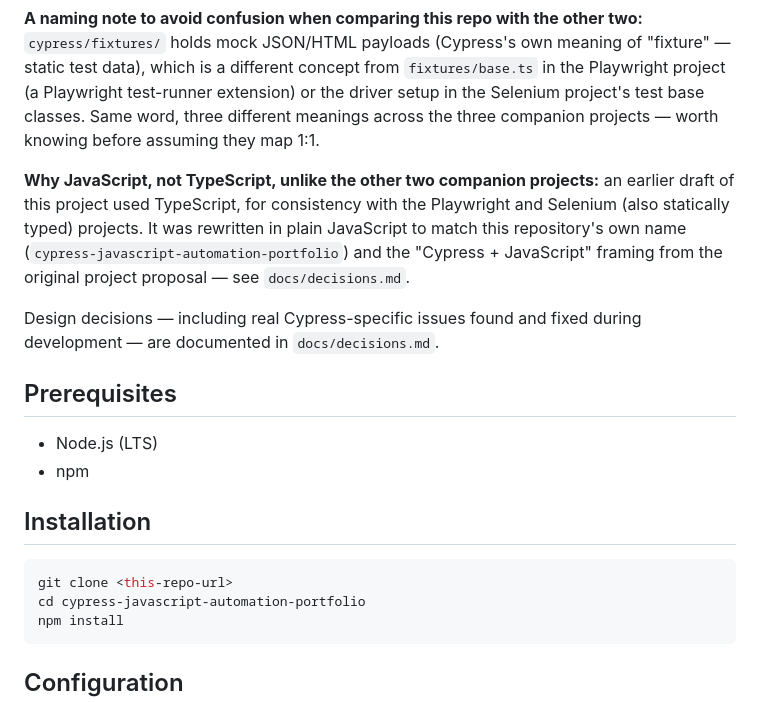
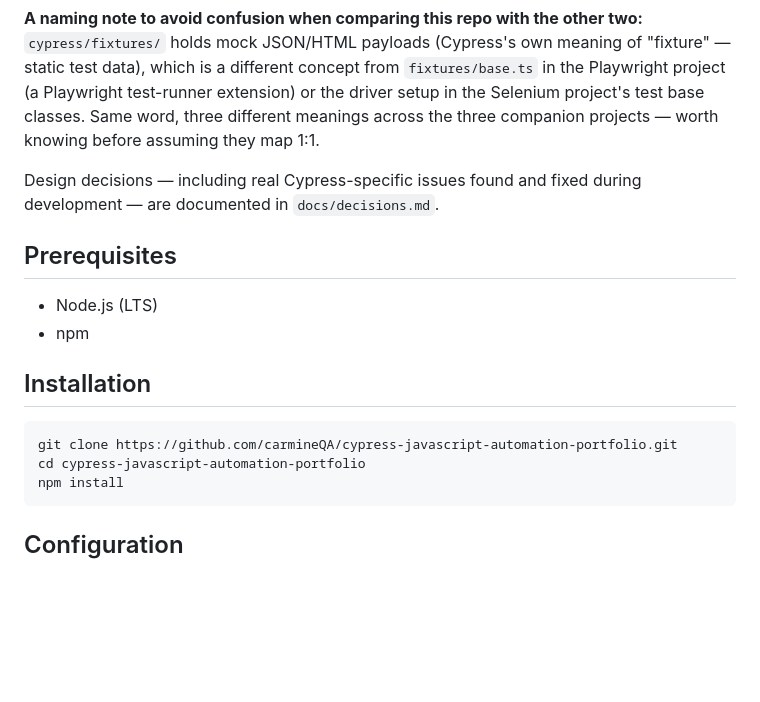
Before and after one commit to carmineQA/cypress-javascript-automation-portfolio, a Markdown page: README.md, the part around the change. Rendered like a GitHub page; blank space fills up the shorter version.

Commit message:
docs: clean up README tone and fix clone URL placeholder
Removes the "why JavaScript, not TypeScript" paragraph from the README:
narrating an earlier implementation's revision history belongs in the ADR
(docs/decisions.md), not in the reader-facing README. Also replaces the
<this-repo-url> placeholder with the actual repository URL now that it exists.

````diff
--- a/README.md
+++ b/README.md
@@ -38,12 +38,6 @@ extension) or the driver setup in the Selenium project's test base classes. Same
 different meanings across the three companion projects — worth knowing before assuming they map
 1:1.
 
-**Why JavaScript, not TypeScript, unlike the other two companion projects:** an earlier draft of
-this project used TypeScript, for consistency with the Playwright and Selenium (also statically
-typed) projects. It was rewritten in plain JavaScript to match this repository's own name
-(`cypress-javascript-automation-portfolio`) and the "Cypress + JavaScript" framing from the
-original project proposal — see `docs/decisions.md`.
-
 Design decisions — including real Cypress-specific issues found and fixed during development —
 are documented in `docs/decisions.md`.
 
@@ -55,7 +49,7 @@ are documented in `docs/decisions.md`.
 ## Installation
 
 ```bash
-git clone <this-repo-url>
+git clone https://github.com/carmineQA/cypress-javascript-automation-portfolio.git
 cd cypress-javascript-automation-portfolio
 npm install
 ```
````
